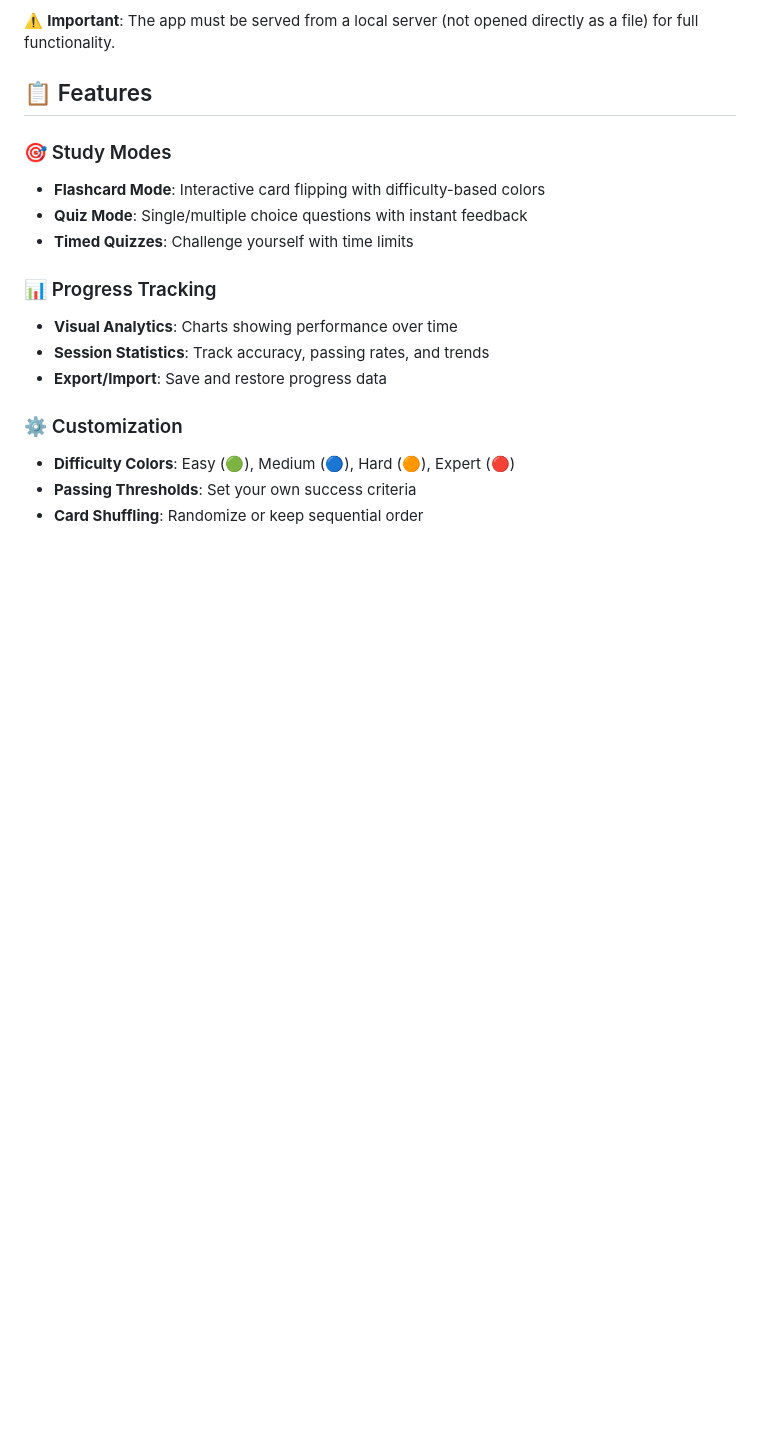
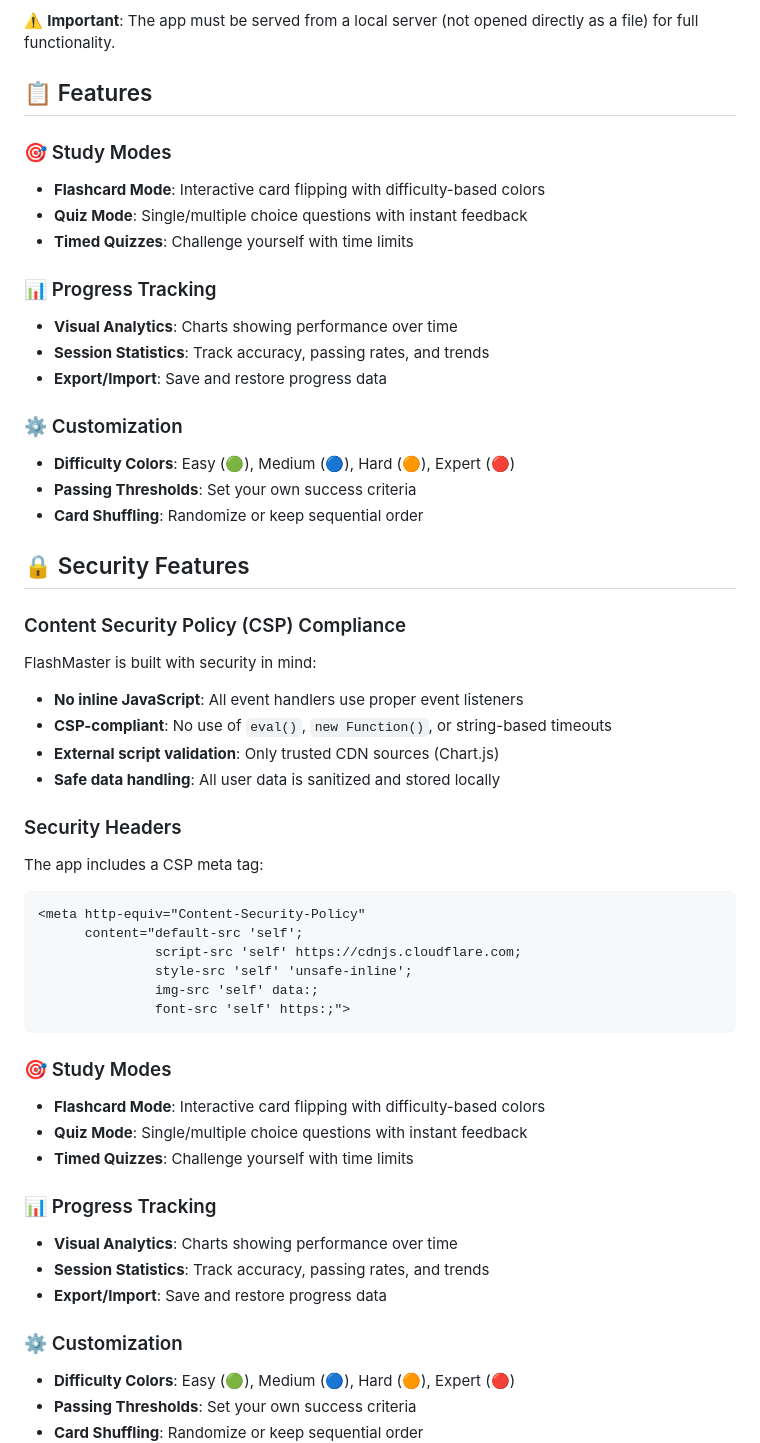
Before and after one commit to mSaurabh/flash-master.github.io, a Markdown page: README.md, the part around the change. Drawn GitHub-style; blank space fills up the shorter version.

````diff
--- a/README.md
+++ b/README.md
@@ -25,6 +25,42 @@ flashmaster/
 ⚠️ **Important**: The app must be served from a local server (not opened directly as a file) for full functionality.
 
 ## 📋 Features
+
+### 🎯 Study Modes
+- **Flashcard Mode**: Interactive card flipping with difficulty-based colors
+- **Quiz Mode**: Single/multiple choice questions with instant feedback
+- **Timed Quizzes**: Challenge yourself with time limits
+
+### 📊 Progress Tracking
+- **Visual Analytics**: Charts showing performance over time
+- **Session Statistics**: Track accuracy, passing rates, and trends
+- **Export/Import**: Save and restore progress data
+
+### ⚙️ Customization
+- **Difficulty Colors**: Easy (🟢), Medium (🔵), Hard (🟠), Expert (🔴)
+- **Passing Thresholds**: Set your own success criteria
+- **Card Shuffling**: Randomize or keep sequential order
+
+## 🔒 Security Features
+
+### Content Security Policy (CSP) Compliance
+FlashMaster is built with security in mind:
+
+- **No inline JavaScript**: All event handlers use proper event listeners
+- **CSP-compliant**: No use of `eval()`, `new Function()`, or string-based timeouts
+- **External script validation**: Only trusted CDN sources (Chart.js)
+- **Safe data handling**: All user data is sanitized and stored locally
+
+### Security Headers
+The app includes a CSP meta tag:
+```html
+<meta http-equiv="Content-Security-Policy"
+      content="default-src 'self';
+               script-src 'self' https://cdnjs.cloudflare.com;
+               style-src 'self' 'unsafe-inline';
+               img-src 'self' data:;
+               font-src 'self' https:;">
+```
 
 ### 🎯 Study Modes
 - **Flashcard Mode**: Interactive card flipping with difficulty-based colors
````
